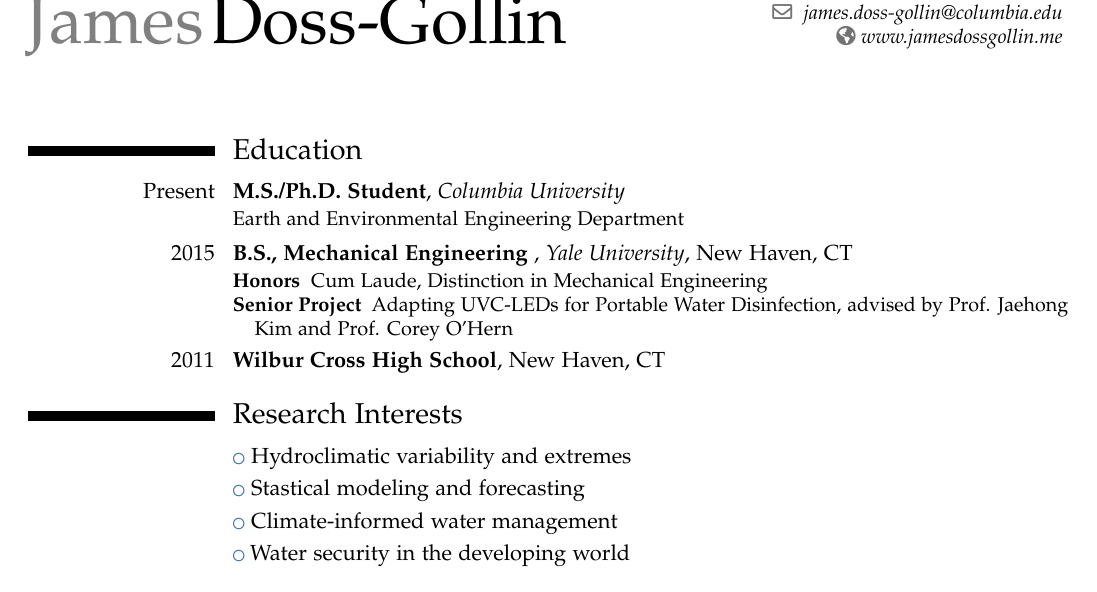
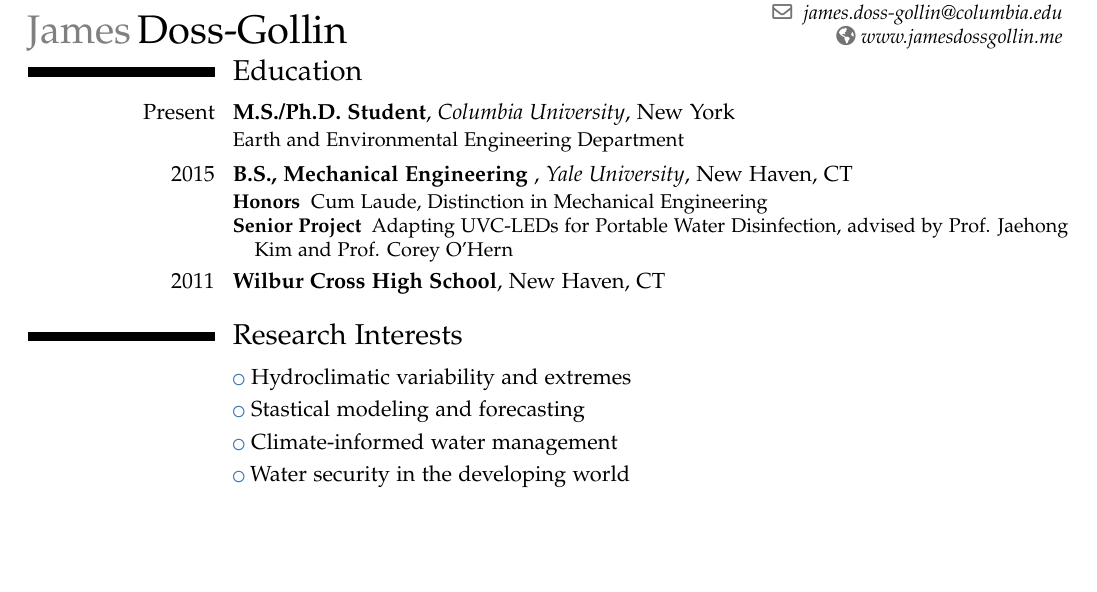
Before and after one commit to jdossgollin/cv-pdf, a LaTeX CV (main.tex, which reads education.tex, header.tex): part of page 1 of 2, cut so that both start at the same text, the shorter picture padded with empty space. Compiled offline with pdfLaTeX.

Commit message:
smaller name

```diff
--- a/education.tex
+++ b/education.tex
@@ -1,7 +1,7 @@
 %--------------EDUCATION----------------------
 \section{Education}
 
-\cventry{Present}{M.S./Ph.D. Student}{Columbia University}{}{}{Earth and Environmental Engineering Department}
+\cventry{Present}{M.S./Ph.D. Student}{Columbia University}{New York}{}{Earth and Environmental Engineering Department}
 
 \cventry{2015}{B.S., Mechanical Engineering }{Yale University}{New Haven, CT}{}{
 \begin{description}
--- a/header.tex
+++ b/header.tex
@@ -20,6 +20,7 @@
 
 \setlength{\hintscolumnwidth}{3.3cm}  %  width of the column with the dates
 %\setlength{\makecvtitlenamewidth}{10cm}  % force the width allocated to your name and avoid line breaks
+\renewcommand*{\namefont}{\fontsize{20}{22}\mdseries\upshape}
 \usepackage{csquotes}
 
 
```
Also changed, not shown: main.tex (+1 -0 lines), main.pdf.
